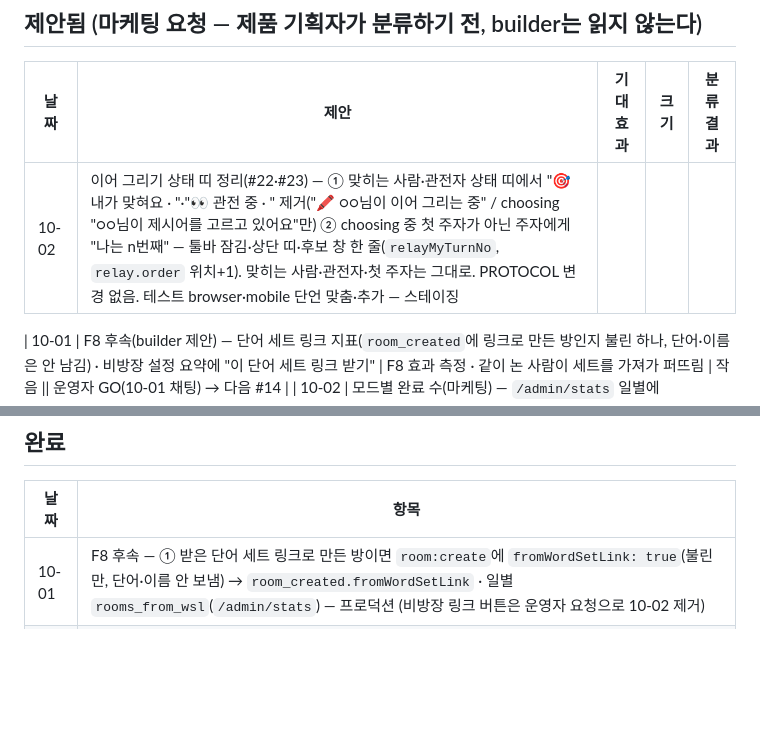
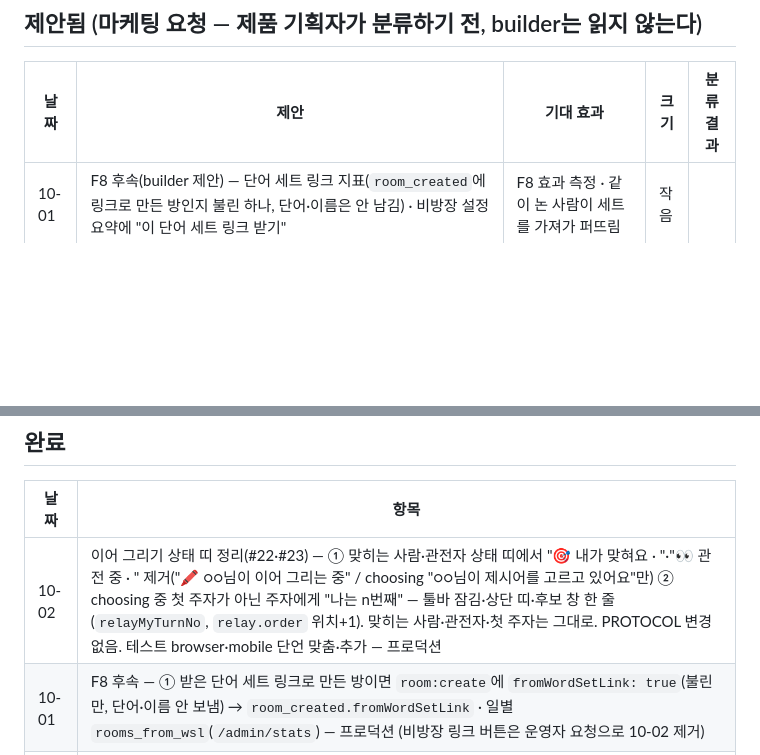
Before and after one commit to Shyoung/draw-guess, a Markdown page: docs/BACKLOG.md, 2 parts joined by grey strips. Rendered like a GitHub page; blank space fills up the shorter version.

```diff
--- a/docs/BACKLOG.md
+++ b/docs/BACKLOG.md
@@ -11,8 +11,6 @@
 ## 제안됨 (마케팅 요청 — 제품 기획자가 분류하기 전, builder는 읽지 않는다)
 | 날짜 | 제안 | 기대 효과 | 크기 | 분류 결과 |
 |---|---|---|---|---|
-| 10-02 | 이어 그리기 상태 띠 정리(#22·#23) — ① 맞히는 사람·관전자 상태 띠에서 "🎯 내가 맞혀요 · "·"👀 관전 중 · " 제거("🖍 ○○님이 이어 그리는 중" / choosing "○○님이 제시어를 고르고 있어요"만) ② choosing 중 첫 주자가 아닌 주자에게 "나는 n번째" — 툴바 잠김·상단 띠·후보 창 한 줄(`relayMyTurnNo`, `relay.order` 위치+1). 맞히는 사람·관전자·첫 주자는 그대로. PROTOCOL 변경 없음. 테스트 browser·mobile 단언 맞춤·추가 — 스테이징
-
 | 10-01 | F8 후속(builder 제안) — 단어 세트 링크 지표(`room_created`에 링크로 만든 방인지 불린 하나, 단어·이름은 안 남김) · 비방장 설정 요약에 "이 단어 세트 링크 받기" | F8 효과 측정 · 같이 논 사람이 세트를 가져가 퍼뜨림 | 작음 || 운영자 GO(10-01 채팅) → 다음 #14 |
 | 10-02 | 모드별 완료 수(마케팅) — `/admin/stats` 일별에 `completes_<mode>`(돌아가며·한 명·속도전·이어 그리기) 추가. `starts`·`starts_<mode>`·`completes`는 이미 있으니 완료만 모드별로 쪼갠다. 닉네임·IP 없음 | 10/05 GeekNews 뒤 "어느 모드가 끝까지 플레이되는지" 판단 | 작음 | |
 
@@ -50,6 +48,7 @@
 ## 완료
 | 날짜 | 항목 |
 |---|---|
+| 10-02 | 이어 그리기 상태 띠 정리(#22·#23) — ① 맞히는 사람·관전자 상태 띠에서 "🎯 내가 맞혀요 · "·"👀 관전 중 · " 제거("🖍 ○○님이 이어 그리는 중" / choosing "○○님이 제시어를 고르고 있어요"만) ② choosing 중 첫 주자가 아닌 주자에게 "나는 n번째" — 툴바 잠김·상단 띠·후보 창 한 줄(`relayMyTurnNo`, `relay.order` 위치+1). 맞히는 사람·관전자·첫 주자는 그대로. PROTOCOL 변경 없음. 테스트 browser·mobile 단언 맞춤·추가 — 프로덕션 |
 | 10-01 | F8 후속 — ① 받은 단어 세트 링크로 만든 방이면 `room:create`에 `fromWordSetLink: true`(불린만, 단어·이름 안 보냄) → `room_created.fromWordSetLink` · 일별 `rooms_from_wsl`(`/admin/stats`) — 프로덕션 (비방장 링크 버튼은 운영자 요청으로 10-02 제거) |
 | 10-01 | 불러오기 dialog 접근성 — 열면 첫 행(없으면 닫기)에 포커스 · dialog 안 Tab·Shift+Tab 트랩(공용 `trapTab`) · 닫기·Esc·바깥 클릭·행 선택으로 닫으면 [📂 불러오기]로 포커스 복귀(버튼이 숨었거나 비활성이면 안 함) · 게임 시작·방 나가기·방장 넘김으로 대기실 방장이 아니게 되면 자동으로 닫힘 — 프로덕션 |
 | 10-01 | 대기실 단어 세트 도구 정리 — [📂 불러오기](dialog에서 세트 선택)·[💾 저장]·[🔗 방 링크]를 한 줄로(운영자 요청). 불러오기 select는 버튼+dialog로, 링크 버튼은 폰 폭 한 줄을 위해 "🔗 방 링크"로 줄이고 전체 설명은 title로 — 프로덕션 |
```
Also changed, not shown: docs/ops/BOARD.md (+2 -2 lines).
